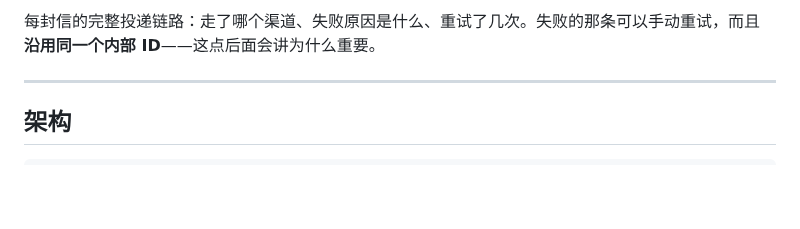
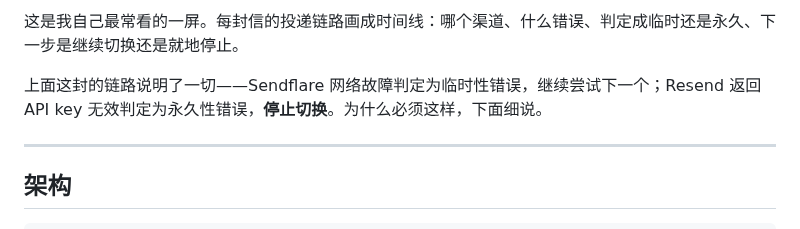
Before and after one commit to gentpan/MailEdge, a Markdown page: docs/blog.md, the part around one of its changes. GitHub-like rendering; blank space fills up the shorter version.

```diff
--- a/docs/blog.md
+++ b/docs/blog.md
@@ -40,5 +46,7 @@ Cloudflare Email Routing 是个好东西——免费、不限量、五分钟配
 
-每封信的完整投递链路：走了哪个渠道、失败原因是什么、重试了几次。失败的那条可以手动重试，而且**沿用同一个内部 ID**——这点后面会讲为什么重要。
+这是我自己最常看的一屏。每封信的投递链路画成时间线：哪个渠道、什么错误、判定成临时还是永久、下一步是继续切换还是就地停止。
+
+上面这封的链路说明了一切——Sendflare 网络故障判定为临时性错误，继续尝试下一个；Resend 返回 API key 无效判定为永久性错误，**停止切换**。为什么必须这样，下面细说。
 
 ---
 
```
Also changed, not shown: other parts of docs/blog.md (+8 -2 lines), docs/images/05-settings-providers.png, docs/images/06-outbox.png (deleted), docs/images/06-provider-config.png (added), docs/images/07-outbox.png (added), 13 other files.
